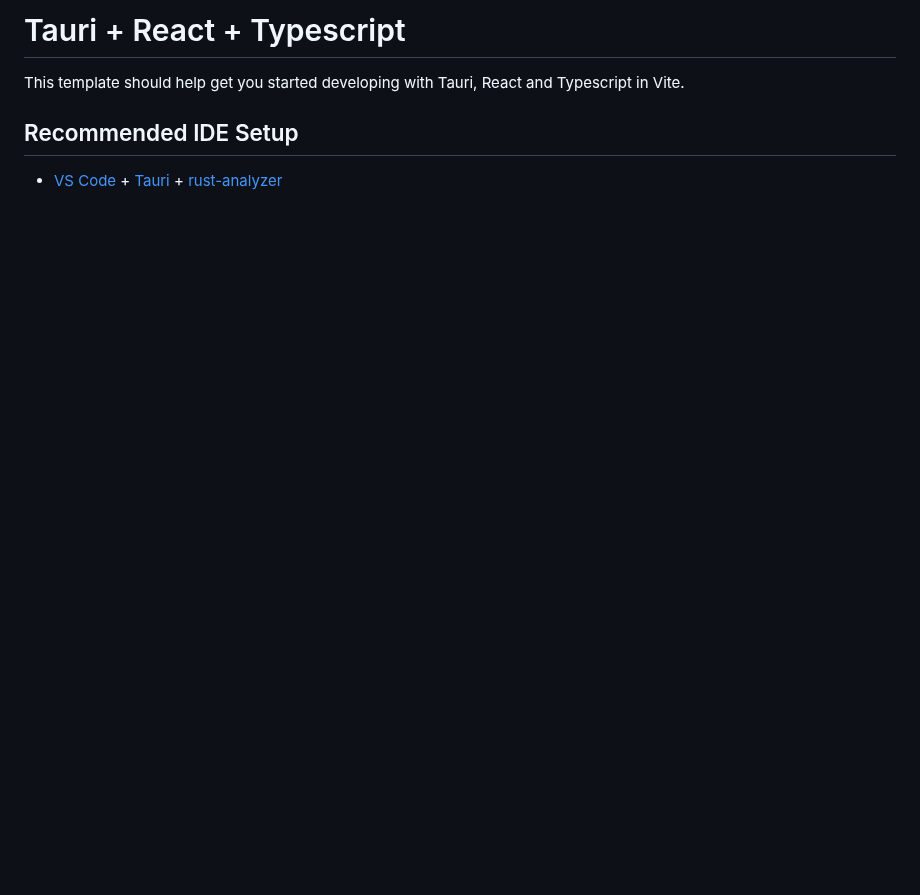
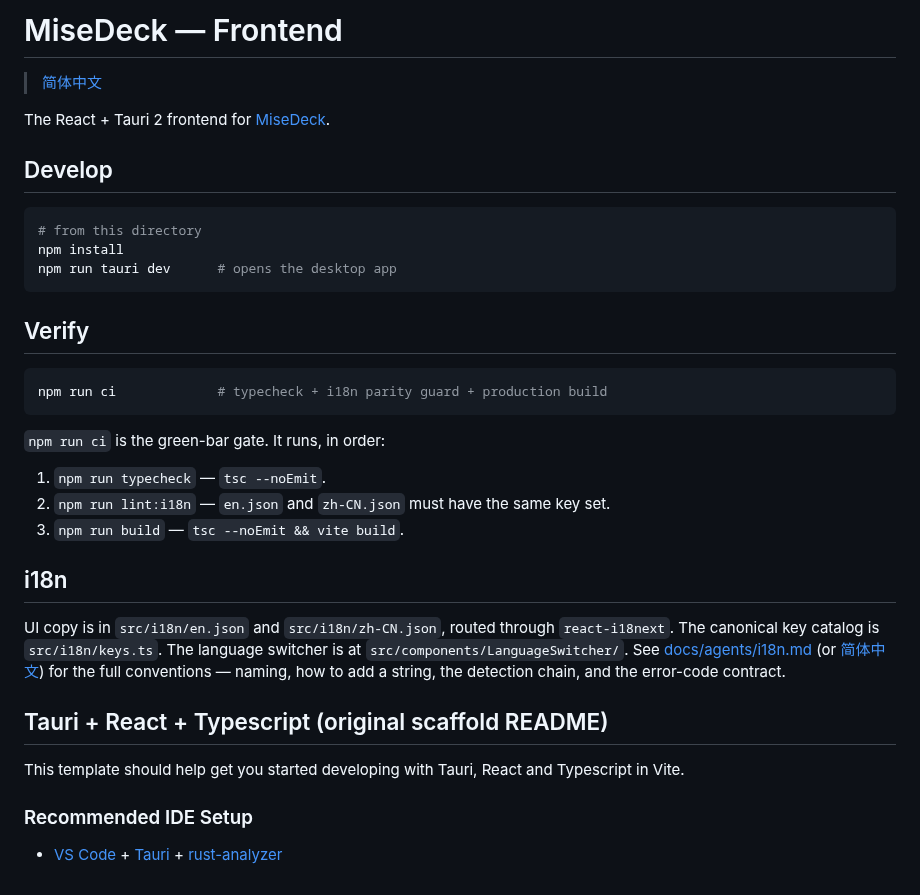
Before and after one commit to cherishfall/misedeck, a Markdown page: misedeck/README.md, the part around the change. GitHub-like rendering; blank space fills up the shorter version.

````diff
--- a/misedeck/README.md
+++ b/misedeck/README.md
@@ -1,7 +1,43 @@
-# Tauri + React + Typescript
+# MiseDeck — Frontend
+
+> [简体中文](../zh-CN/misedeck-README.md)
+
+The React + Tauri 2 frontend for [MiseDeck](https://github.com/cherishfall/misedeck).
+
+## Develop
+
+```bash
+# from this directory
+npm install
+npm run tauri dev      # opens the desktop app
+```
+
+## Verify
+
+```bash
+npm run ci             # typecheck + i18n parity guard + production build
+```
+
+`npm run ci` is the green-bar gate. It runs, in order:
+
+1. `npm run typecheck` — `tsc --noEmit`.
+2. `npm run lint:i18n` — `en.json` and `zh-CN.json` must have the same key set.
+3. `npm run build` — `tsc --noEmit && vite build`.
+
+## i18n
+
+UI copy is in `src/i18n/en.json` and `src/i18n/zh-CN.json`, routed through
+`react-i18next`. The canonical key catalog is `src/i18n/keys.ts`. The
+language switcher is at `src/components/LanguageSwitcher/`. See
+[docs/agents/i18n.md](../docs/agents/i18n.md) (or
+[简体中文](../zh-CN/docs/agents/i18n.md)) for the full conventions —
+naming, how to add a string, the detection chain, and the error-code
+contract.
+
+## Tauri + React + Typescript (original scaffold README)
 
 This template should help get you started developing with Tauri, React and Typescript in Vite.
 
-## Recommended IDE Setup
+### Recommended IDE Setup
 
 - [VS Code](https://code.visualstudio.com/) + [Tauri](https://marketplace.visualstudio.com/items?itemName=tauri-apps.tauri-vscode) + [rust-analyzer](https://marketplace.visualstudio.com/items?itemName=rust-lang.rust-analyzer)
````
Also changed, not shown: docs/agents/i18n.md (added, +139 -0 lines), zh-CN/misedeck/README.md (added, +42 -0 lines), docs/screenshots/i18n-en.png (added), docs/screenshots/i18n-zh-CN.png (added), 13 other files.
